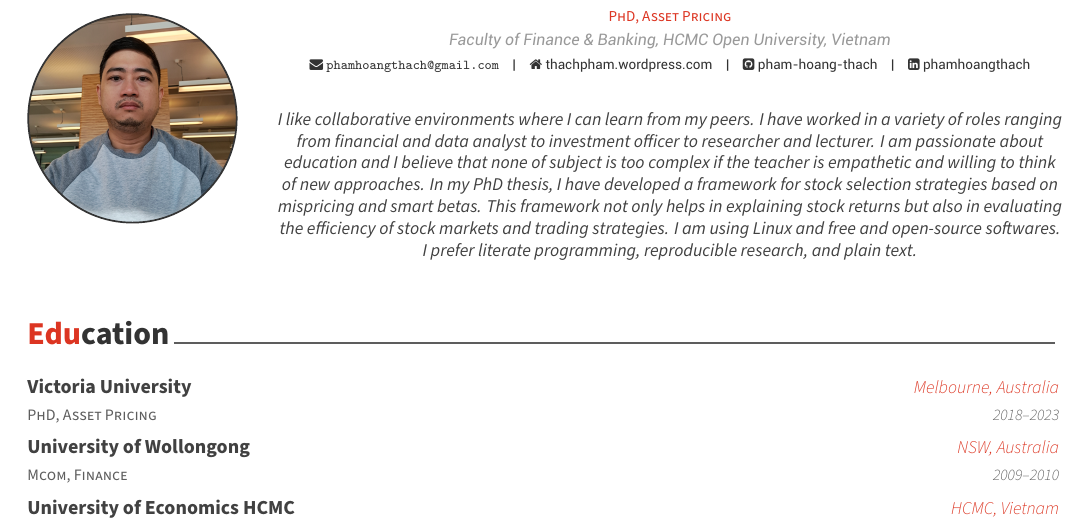
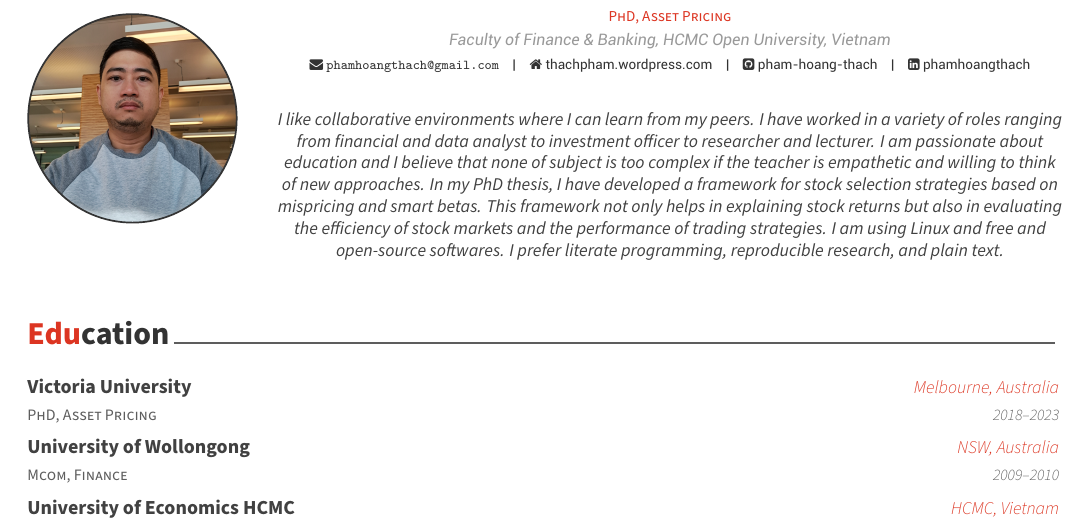
Before and after one commit to Pham-Hoang-Thach/CV-Awesome, an R Markdown document (cv/cv.Rmd): part of page 1 of 3, cut so that both start at the same text. The pictures show the output file cv/cv.pdf that the author committed with the source.

Commit message:
updatead CV

```diff
--- a/cv/cv.Rmd
+++ b/cv/cv.Rmd
@@ -12,7 +12,7 @@ email: "phamhoangthach@gmail.com"
 #twitter:
 github: pham-hoang-thach
 linkedin: phamhoangthach
-aboutme: "I like collaborative environments where I can learn from my peers. I have worked in a variety of roles ranging from financial  and data analyst to investment officer to researcher and lecturer. I am passionate about education and I believe that none of subject is too complex if the teacher is empathetic and willing to think of new approaches. In my PhD thesis, I have developed a framework for stock selection strategies based on mispricing and smart betas. This framework not only helps in explaining stock returns but also in evaluating the efficiency of stock markets and trading strategies. I am using Linux and free and open-source softwares. I prefer literate programming, reproducible research, and plain text."
+aboutme: "I like collaborative environments where I can learn from my peers. I have worked in a variety of roles ranging from financial  and data analyst to investment officer to researcher and lecturer. I am passionate about education and I believe that none of subject is too complex if the teacher is empathetic and willing to think of new approaches. In my PhD thesis, I have developed a framework for stock selection strategies based on mispricing and smart betas. This framework not only helps in explaining stock returns but also in evaluating the efficiency of stock markets and the performance of trading strategies. I am using Linux and free and open-source softwares. I prefer literate programming, reproducible research, and plain text."
 date: "`r format(Sys.time(), '%B %Y')`"
 output:
   vitae::awesomecv:
```
Also changed, not shown: cv/cv.pdf, cv/cv.xlsx, 1 other file.
